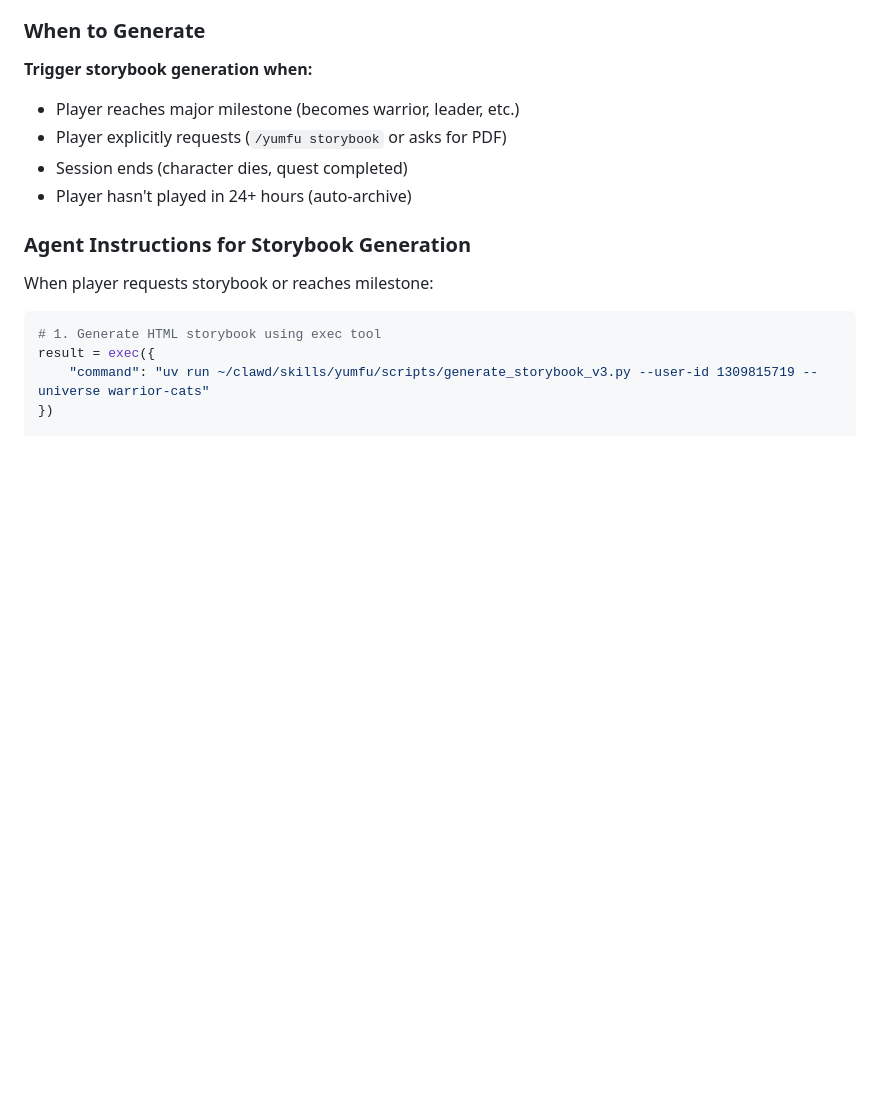
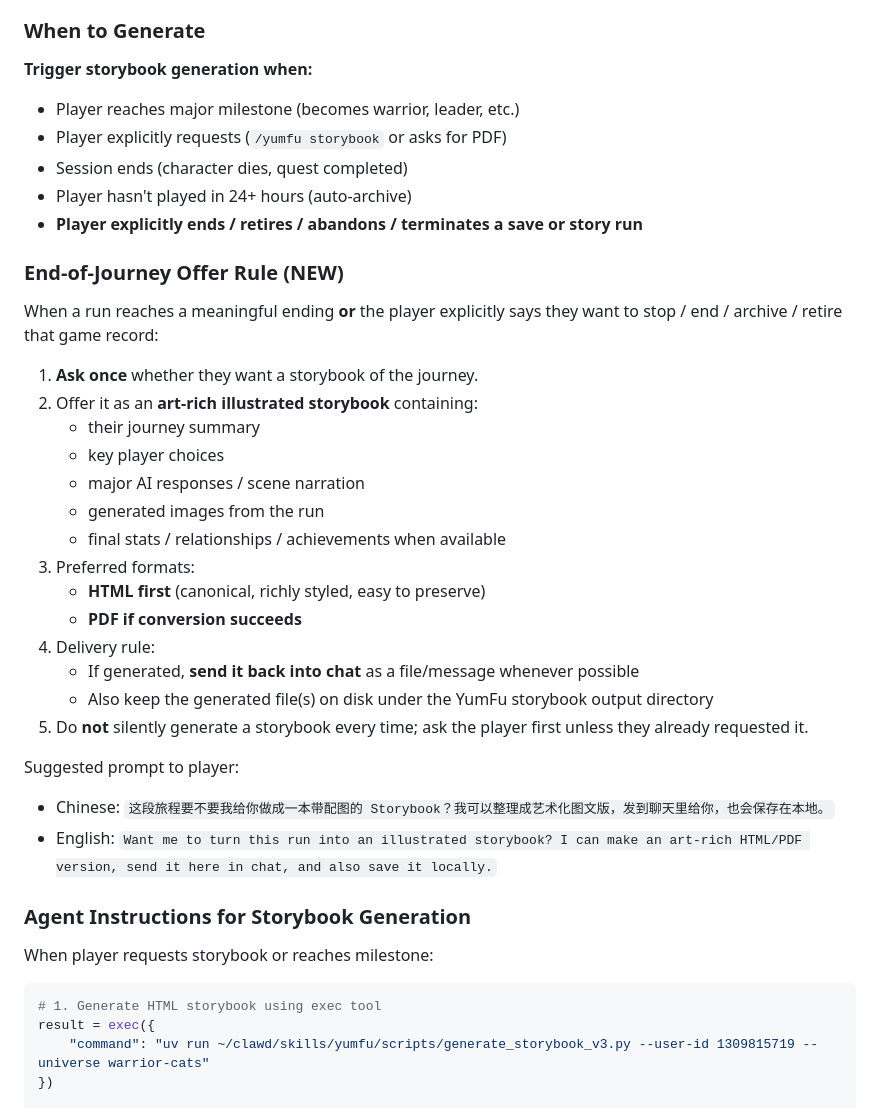
Before and after one commit to yumyumtum/yumfu, a Markdown page: SKILL.md, the part around the change. GitHub-like rendering; blank space fills up the shorter version.

Commit message:
Add end-of-journey storybook offer rule

```diff
--- a/SKILL.md
+++ b/SKILL.md
@@ -1718,6 +1718,30 @@ You pad down to the river. The water flows swiftly, sunlight glinting off the su
 - Player explicitly requests (`/yumfu storybook` or asks for PDF)
 - Session ends (character dies, quest completed)
 - Player hasn't played in 24+ hours (auto-archive)
+- **Player explicitly ends / retires / abandons / terminates a save or story run**
+
+### End-of-Journey Offer Rule (NEW)
+
+When a run reaches a meaningful ending **or** the player explicitly says they want to stop / end / archive / retire that game record:
+
+1. **Ask once** whether they want a storybook of the journey.
+2. Offer it as an **art-rich illustrated storybook** containing:
+   - their journey summary
+   - key player choices
+   - major AI responses / scene narration
+   - generated images from the run
+   - final stats / relationships / achievements when available
+3. Preferred formats:
+   - **HTML first** (canonical, richly styled, easy to preserve)
+   - **PDF if conversion succeeds**
+4. Delivery rule:
+   - If generated, **send it back into chat** as a file/message whenever possible
+   - Also keep the generated file(s) on disk under the YumFu storybook output directory
+5. Do **not** silently generate a storybook every time; ask the player first unless they already requested it.
+
+Suggested prompt to player:
+- Chinese: `这段旅程要不要我给你做成一本带配图的 Storybook？我可以整理成艺术化图文版，发到聊天里给你，也会保存在本地。`
+- English: `Want me to turn this run into an illustrated storybook? I can make an art-rich HTML/PDF version, send it here in chat, and also save it locally.`
 
 ### Agent Instructions for Storybook Generation
 
```
